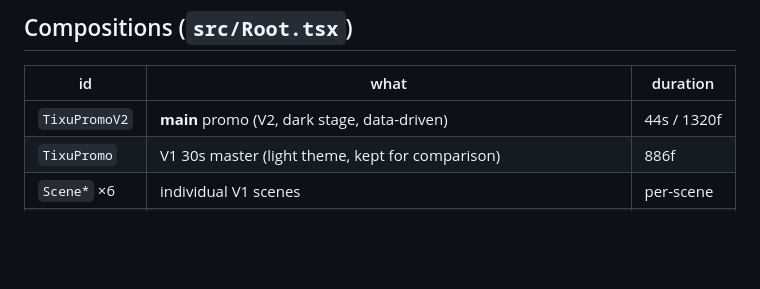
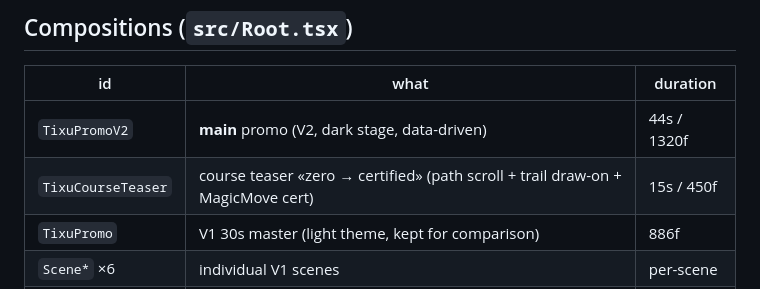
Before and after one commit to gorka2354/motion-engine, a Markdown page: README.md, the part around the change. Drawn GitHub-style; blank space fills up the shorter version.

Commit message:
docs: add TixuCourseTeaser to compositions table
Co-Authored-By: Claude Fable 5 <noreply@anthropic.com>

```diff
--- a/README.md
+++ b/README.md
@@ -27,6 +27,7 @@ npx remotion render TixuPromoV2 out/client.mp4 --props=client.json   # re-author
 | id | what | duration |
 |----|------|----------|
 | `TixuPromoV2` | **main** promo (V2, dark stage, data-driven) | 44s / 1320f |
+| `TixuCourseTeaser` | course teaser «zero → certified» (path scroll + trail draw-on + MagicMove cert) | 15s / 450f |
 | `TixuPromo`   | V1 30s master (light theme, kept for comparison) | 886f |
 | `Scene*` ×6   | individual V1 scenes | per-scene |
 | `LibSandbox`  | test bench: Grain / Glow / MotionBlur / springs / stagger / Parallax | 150f |
```
